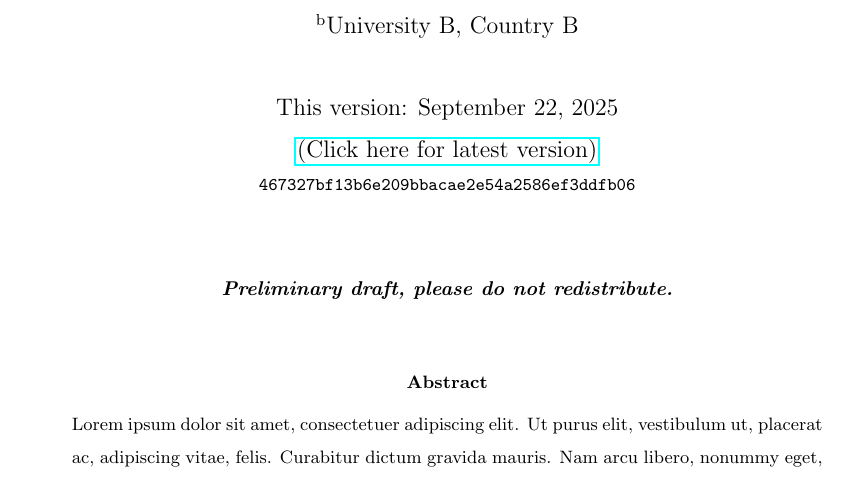
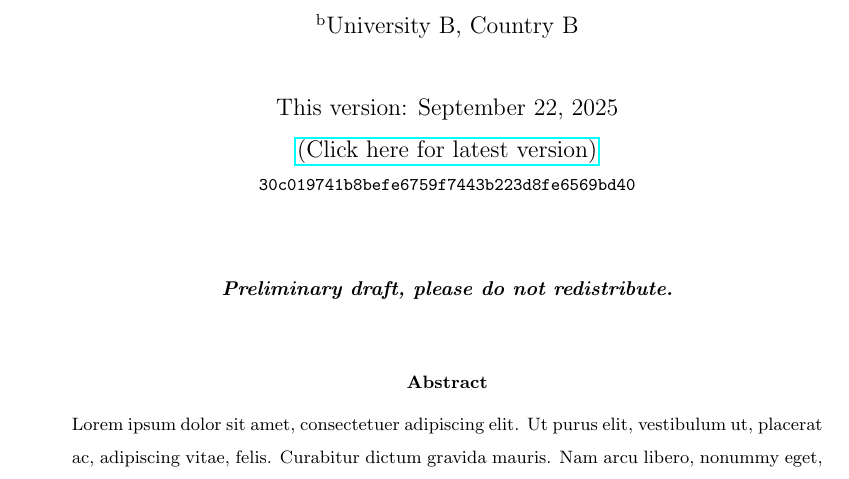
Before and after one commit to jeverding/econ_project_template, a LaTeX paper (writing/paper/01_paper.tex, which reads writing/output/references/commit_hash.tex): part of page 1 of 7, cut so that both start at the same text. Compiled offline with pdfLaTeX.

Commit message:
Update commit hash, LaTeX to pdf

```diff
--- a/writing/output/references/commit_hash.tex
+++ b/writing/output/references/commit_hash.tex
@@ -1 +1 @@
-467327bf13b6e209bbacae2e54a2586ef3ddfb06
+30c019741b8befe6759f7443b223d8fe6569bd40
```
Also changed, not shown: writing/paper/paper.pdf, writing/slides/slides.pdf (added).
